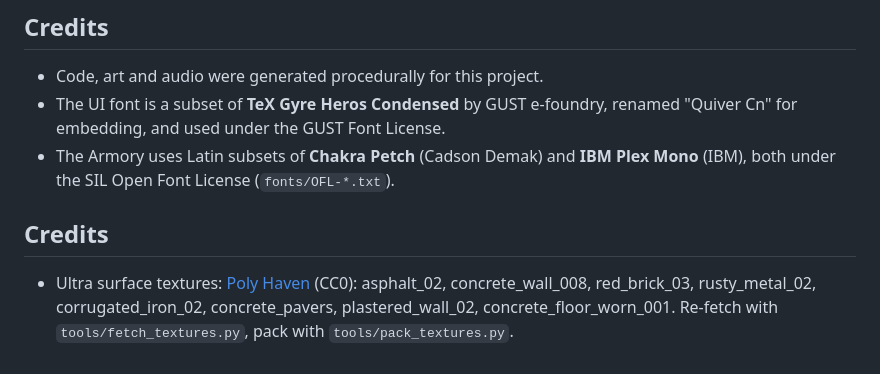
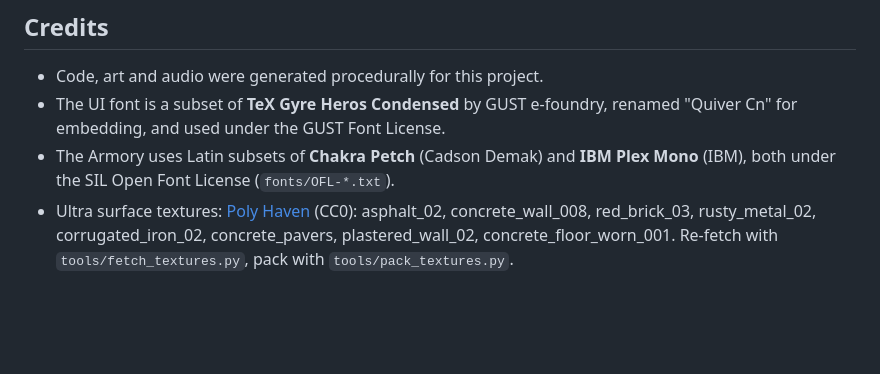
Before and after one commit to Musky-Cheese/neon-quiver, a Markdown page: README.md, the part around the change. Drawn GitHub-style; blank space fills up the shorter version.

Commit message:
README: one Credits section
Co-Authored-By: Claude Fable 5.1 <noreply@anthropic.com>
Claude-Session: https://claude.ai/code/session_01CWSfWAuYE89fdfdR231pBh

```diff
--- a/README.md
+++ b/README.md
@@ -128,6 +128,4 @@ Balance numbers you will probably want to tune live near the top of their files:
 - Code, art and audio were generated procedurally for this project.
 - The UI font is a subset of **TeX Gyre Heros Condensed** by GUST e-foundry, renamed "Quiver Cn" for embedding, and used under the GUST Font License.
 - The Armory uses Latin subsets of **Chakra Petch** (Cadson Demak) and **IBM Plex Mono** (IBM), both under the SIL Open Font License (`fonts/OFL-*.txt`).
-
-## Credits
 - Ultra surface textures: [Poly Haven](https://polyhaven.com) (CC0): asphalt_02, concrete_wall_008, red_brick_03, rusty_metal_02, corrugated_iron_02, concrete_pavers, plastered_wall_02, concrete_floor_worn_001. Re-fetch with `tools/fetch_textures.py`, pack with `tools/pack_textures.py`.
```
